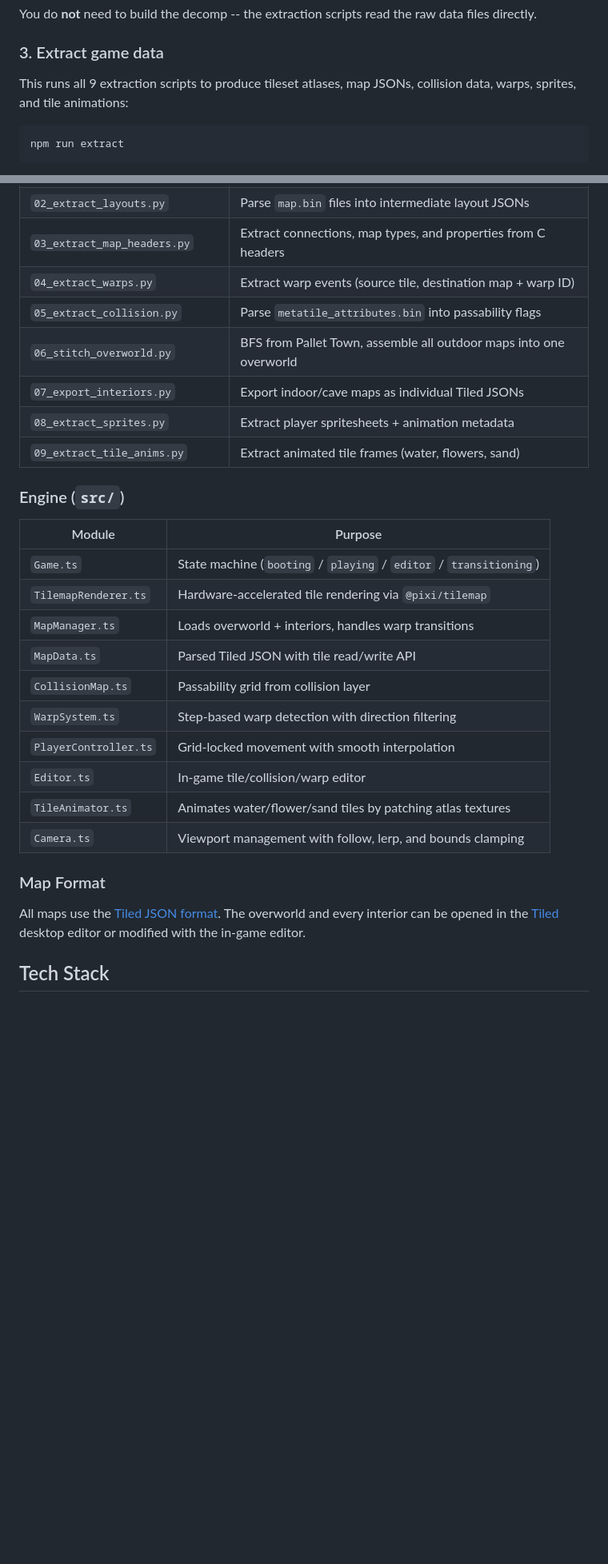
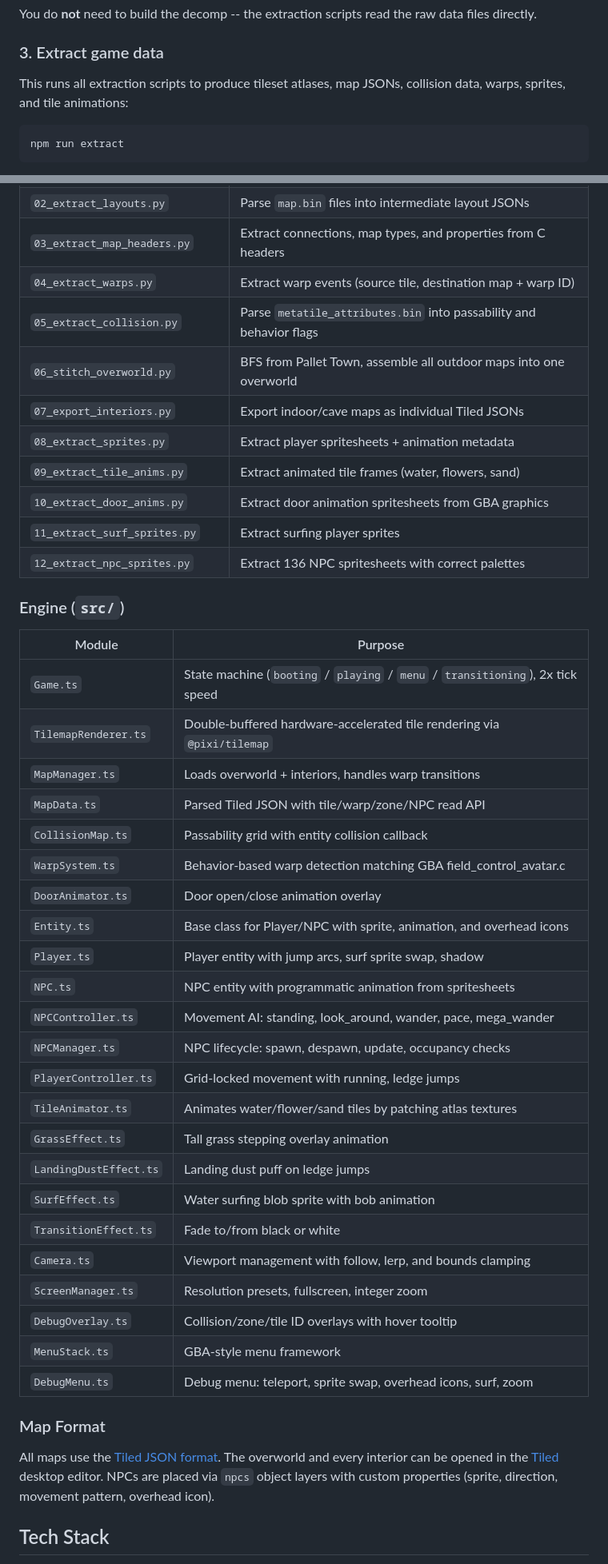
Before and after one commit to blixxurd/kanto, a Markdown page: README.md, 2 parts joined by grey strips. Shown at 80% size. Drawn GitHub-style; blank space fills up the shorter version.

````diff
--- a/README.md
+++ b/README.md
@@ -66,7 +71,7 @@ You do **not** need to build the decomp -- the extraction scripts read the raw d
 
 ### 3. Extract game data
 
-This runs all 9 extraction scripts to produce tileset atlases, map JSONs, collision data, warps, sprites, and tile animations:
+This runs all extraction scripts to produce tileset atlases, map JSONs, collision data, warps, sprites, and tile animations:
 
 ```bash
 npm run extract
@@ -121,30 +127,46 @@ pret/pokefirered (decomp/)
 | `02_extract_layouts.py` | Parse `map.bin` files into intermediate layout JSONs |
 | `03_extract_map_headers.py` | Extract connections, map types, and properties from C headers |
 | `04_extract_warps.py` | Extract warp events (source tile, destination map + warp ID) |
-| `05_extract_collision.py` | Parse `metatile_attributes.bin` into passability flags |
+| `05_extract_collision.py` | Parse `metatile_attributes.bin` into passability and behavior flags |
 | `06_stitch_overworld.py` | BFS from Pallet Town, assemble all outdoor maps into one overworld |
 | `07_export_interiors.py` | Export indoor/cave maps as individual Tiled JSONs |
 | `08_extract_sprites.py` | Extract player spritesheets + animation metadata |
 | `09_extract_tile_anims.py` | Extract animated tile frames (water, flowers, sand) |
+| `10_extract_door_anims.py` | Extract door animation spritesheets from GBA graphics |
+| `11_extract_surf_sprites.py` | Extract surfing player sprites |
+| `12_extract_npc_sprites.py` | Extract 136 NPC spritesheets with correct palettes |
 
 ### Engine (`src/`)
 
 | Module | Purpose |
 |---|---|
-| `Game.ts` | State machine (`booting` / `playing` / `editor` / `transitioning`) |
-| `TilemapRenderer.ts` | Hardware-accelerated tile rendering via `@pixi/tilemap` |
+| `Game.ts` | State machine (`booting` / `playing` / `menu` / `transitioning`), 2x tick speed |
+| `TilemapRenderer.ts` | Double-buffered hardware-accelerated tile rendering via `@pixi/tilemap` |
 | `MapManager.ts` | Loads overworld + interiors, handles warp transitions |
-| `MapData.ts` | Parsed Tiled JSON with tile read/write API |
-| `CollisionMap.ts` | Passability grid from collision layer |
-| `WarpSystem.ts` | Step-based warp detection with direction filtering |
-| `PlayerController.ts` | Grid-locked movement with smooth interpolation |
-| `Editor.ts` | In-game tile/collision/warp editor |
+| `MapData.ts` | Parsed Tiled JSON with tile/warp/zone/NPC read API |
+| `CollisionMap.ts` | Passability grid with entity collision callback |
+| `WarpSystem.ts` | Behavior-based warp detection matching GBA field_control_avatar.c |
+| `DoorAnimator.ts` | Door open/close animation overlay |
+| `Entity.ts` | Base class for Player/NPC with sprite, animation, and overhead icons |
+| `Player.ts` | Player entity with jump arcs, surf sprite swap, shadow |
+| `NPC.ts` | NPC entity with programmatic animation from spritesheets |
+| `NPCController.ts` | Movement AI: standing, look_around, wander, pace, mega_wander |
+| `NPCManager.ts` | NPC lifecycle: spawn, despawn, update, occupancy checks |
+| `PlayerController.ts` | Grid-locked movement with running, ledge jumps |
 | `TileAnimator.ts` | Animates water/flower/sand tiles by patching atlas textures |
+| `GrassEffect.ts` | Tall grass stepping overlay animation |
+| `LandingDustEffect.ts` | Landing dust puff on ledge jumps |
+| `SurfEffect.ts` | Water surfing blob sprite with bob animation |
+| `TransitionEffect.ts` | Fade to/from black or white |
 | `Camera.ts` | Viewport management with follow, lerp, and bounds clamping |
+| `ScreenManager.ts` | Resolution presets, fullscreen, integer zoom |
+| `DebugOverlay.ts` | Collision/zone/tile ID overlays with hover tooltip |
+| `MenuStack.ts` | GBA-style menu framework |
+| `DebugMenu.ts` | Debug menu: teleport, sprite swap, overhead icons, surf, zoom |
 
 ### Map Format
 
-All maps use the [Tiled JSON format](https://doc.mapeditor.org/en/stable/reference/json-map-format/). The overworld and every interior can be opened in the [Tiled](https://www.mapeditor.org/) desktop editor or modified with the in-game editor.
+All maps use the [Tiled JSON format](https://doc.mapeditor.org/en/stable/reference/json-map-format/). The overworld and every interior can be opened in the [Tiled](https://www.mapeditor.org/) desktop editor. NPCs are placed via `npcs` object layers with custom properties (sprite, direction, movement pattern, overhead icon).
 
 ## Tech Stack
 
````
Also changed, not shown: other parts of README.md (+23 -12 lines), docs/screenshots/npc_oak_exclamation.png (added), 8 other files.
